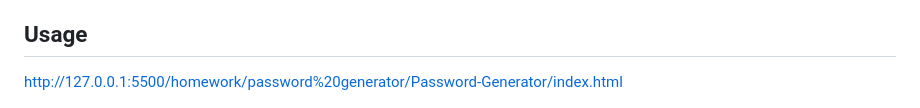
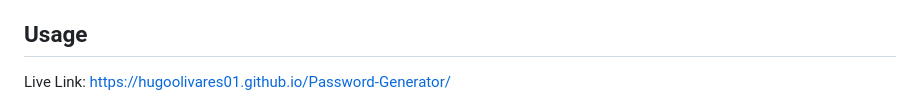
Before and after one commit to Hugoolivares01/Password-Generator, a Markdown page: README.md, the part around the change. Rendered like a GitHub page.

```diff
--- a/README.md
+++ b/README.md
@@ -14,7 +14,7 @@ math.floors, math randoms ,parseint, and isNan
 4. clone this project into the folder and you are done.
 
 ## Usage
-http://127.0.0.1:5500/homework/password%20generator/Password-Generator/index.html
+Live Link: https://hugoolivares01.github.io/Password-Generator/
 
 ![alt text](assets/images/sh1.png)
 shows the open image of the application
```
